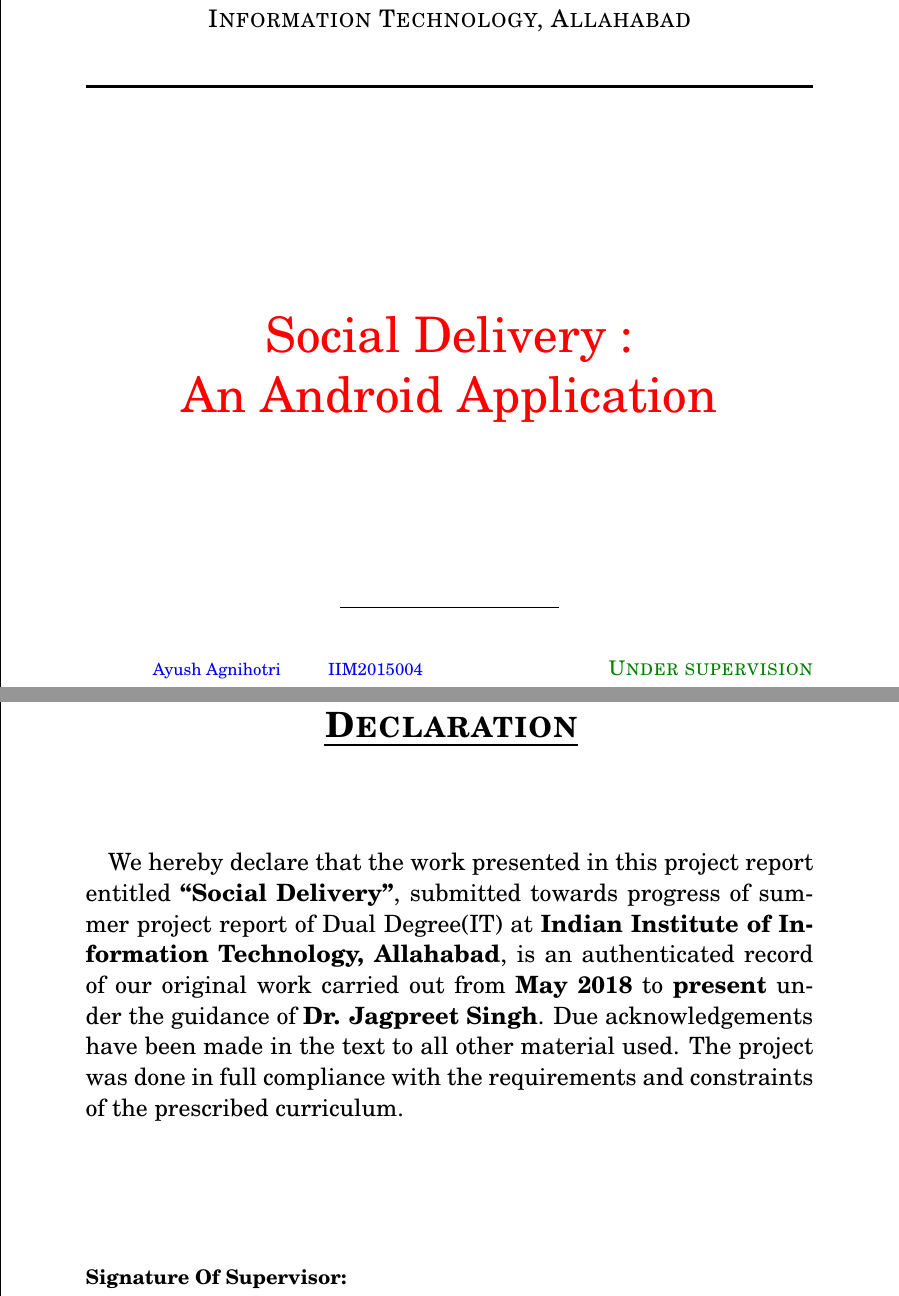
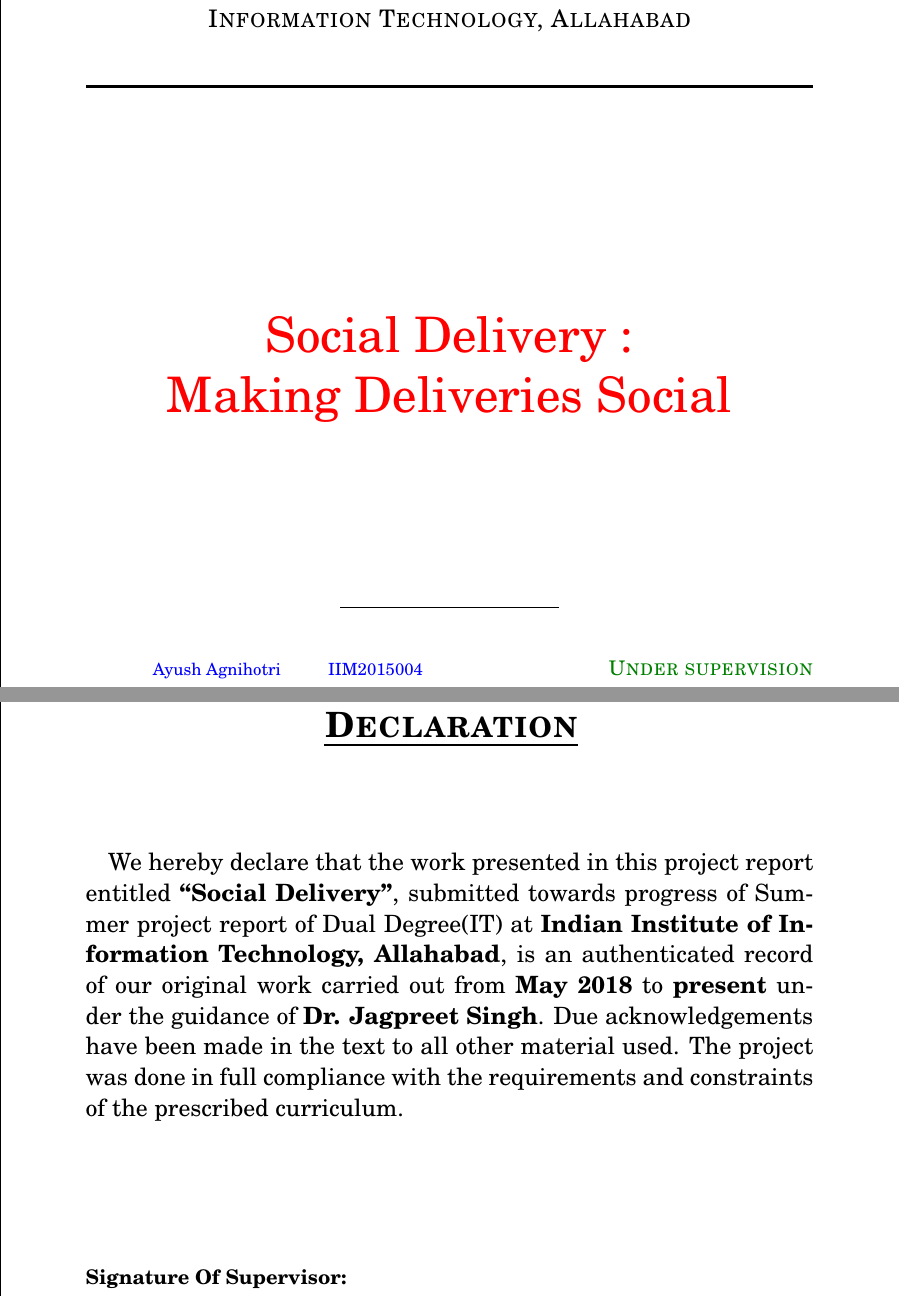
Before and after one commit to AyushAgnihotri/Summer-Project-Report, a LaTeX thesis (report.tex): two parts of pages 1 and 2 of 45, joined at a grey line, cut so that both start at the same text. Compiled offline with pdfLaTeX.

Commit message:
Finalized report

```diff
--- a/report.tex
+++ b/report.tex
@@ -156,7 +156,7 @@
 	\vspace{0.15\textheight}
 
 	\textcolor{Red}{
-		{\fontsize{35}{52}\selectfont Social Delivery : \\[8pt] An Android Application}\\[0.5\baselineskip]
+		{\fontsize{35}{52}\selectfont Social Delivery : \\[8pt] Making Deliveries Social}\\[0.5\baselineskip]
 	}
 
 	\vspace{0.15\textheight}
@@ -208,7 +208,7 @@
 {\chapter*{ \quad \quad \quad \quad \quad \quad  \Huge \scshape \underline {Declaration} }
 \vspace{2.0cm}
 \begin{spacing}{0.3}
-\fontsize{17}{68}\selectfont\linespread{10} {We hereby declare that the work presented in this project report entitled \textbf{``Social Delivery''},  submitted towards progress of summer project report of Dual Degree(IT) at \textbf{Indian Institute of Information Technology, Allahabad}, is an authenticated record of our original work carried out from \textbf{May 2018} to \textbf{present} under the guidance of \textbf{Dr. Jagpreet Singh}. Due acknowledgements have been made in the text to all other material used. The project was done in full compliance with the requirements and constraints of the prescribed curriculum.}
+\fontsize{17}{68}\selectfont\linespread{10} {We hereby declare that the work presented in this project report entitled \textbf{``Social Delivery''},  submitted towards progress of Summer project report of Dual Degree(IT) at \textbf{Indian Institute of Information Technology, Allahabad}, is an authenticated record of our original work carried out from \textbf{May 2018} to \textbf{present} under the guidance of \textbf{Dr. Jagpreet Singh}. Due acknowledgements have been made in the text to all other material used. The project was done in full compliance with the requirements and constraints of the prescribed curriculum.}
 \end{spacing}
 \vspace{3cm}
 \Large
```
Also changed, not shown: 1 other file.
